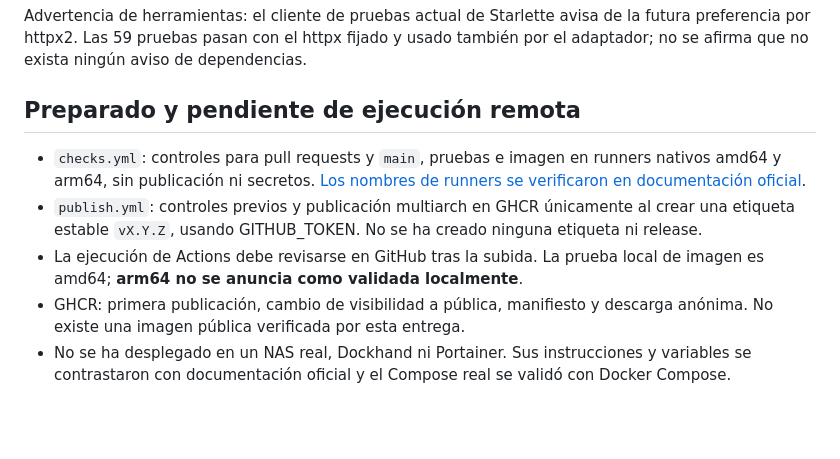
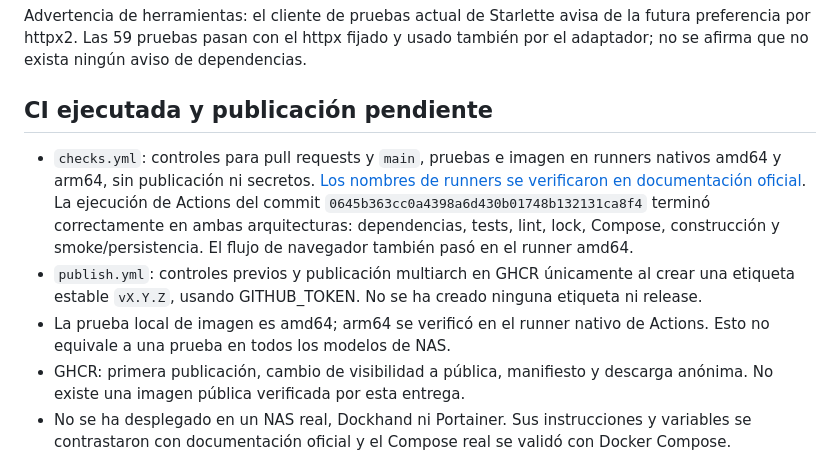
Before and after one commit to kadyto/no-lo-vuelvas-a-ver, a Markdown page: docs/verificacion.md, the part around the change. Drawn GitHub-style; blank space fills up the shorter version.

Commit message:
Documentar controles correctos de Actions en amd64 y arm64

```diff
--- a/docs/verificacion.md
+++ b/docs/verificacion.md
@@ -22,11 +22,11 @@ Con **10.000 obras y 10.000 alias sintéticos**, cinco consultas de varias palab
 
 Advertencia de herramientas: el cliente de pruebas actual de Starlette avisa de la futura preferencia por httpx2. Las 59 pruebas pasan con el httpx fijado y usado también por el adaptador; no se afirma que no exista ningún aviso de dependencias.
 
-## Preparado y pendiente de ejecución remota
+## CI ejecutada y publicación pendiente
 
-- `checks.yml`: controles para pull requests y `main`, pruebas e imagen en runners nativos amd64 y arm64, sin publicación ni secretos. [Los nombres de runners se verificaron en documentación oficial](https://docs.github.com/en/actions/reference/runners/github-hosted-runners).
+- `checks.yml`: controles para pull requests y `main`, pruebas e imagen en runners nativos amd64 y arm64, sin publicación ni secretos. [Los nombres de runners se verificaron en documentación oficial](https://docs.github.com/en/actions/reference/runners/github-hosted-runners). La ejecución de Actions del commit `0645b363cc0a4398a6d430b01748b132131ca8f4` terminó correctamente en ambas arquitecturas: dependencias, tests, lint, lock, Compose, construcción y smoke/persistencia. El flujo de navegador también pasó en el runner amd64.
 - `publish.yml`: controles previos y publicación multiarch en GHCR únicamente al crear una etiqueta estable `vX.Y.Z`, usando GITHUB_TOKEN. No se ha creado ninguna etiqueta ni release.
-- La ejecución de Actions debe revisarse en GitHub tras la subida. La prueba local de imagen es amd64; **arm64 no se anuncia como validada localmente**.
+- La prueba local de imagen es amd64; arm64 se verificó en el runner nativo de Actions. Esto no equivale a una prueba en todos los modelos de NAS.
 - GHCR: primera publicación, cambio de visibilidad a pública, manifiesto y descarga anónima. No existe una imagen pública verificada por esta entrega.
 - No se ha desplegado en un NAS real, Dockhand ni Portainer. Sus instrucciones y variables se contrastaron con documentación oficial y el Compose real se validó con Docker Compose.
 - Autocompletado real de FilmAffinity: desactivado por defecto. Condiciones revisadas; robots no verificable en la consulta de documentación. Parser y respuestas HTTP probados con muestras/simulaciones, sin afirmar permiso ni compatibilidad permanente con el HTML real.
```
